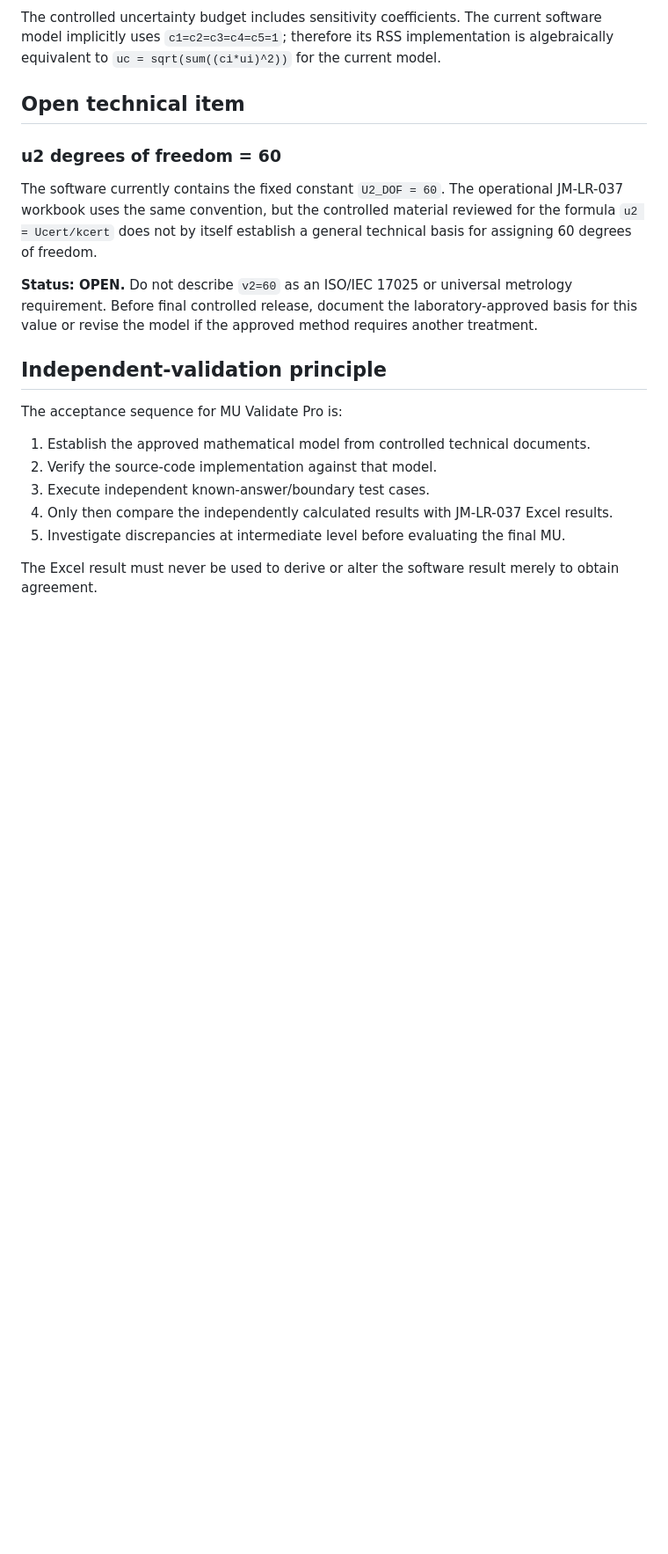
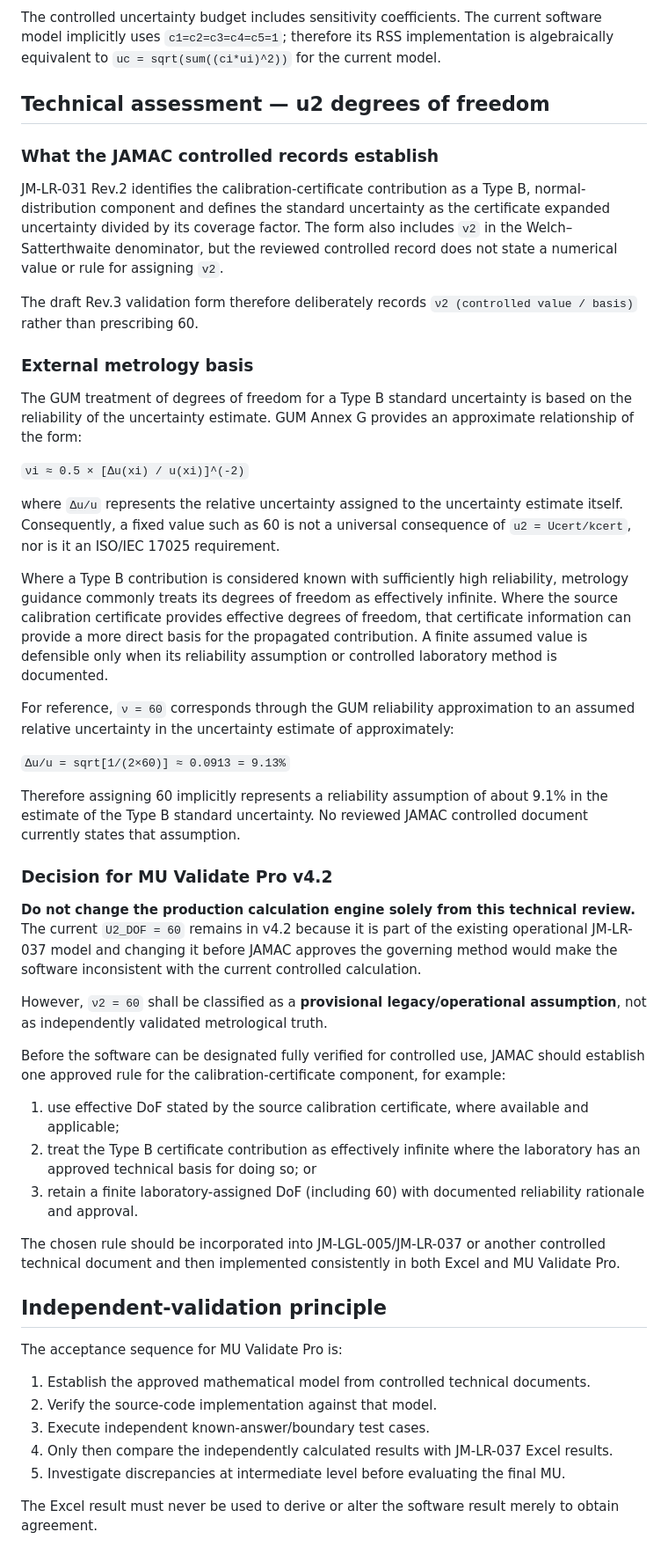
Before and after one commit to mdkhirulanuar/JAMAC-MUCal-v4, a Markdown page: CALCULATION-ENGINE-VERIFICATION.md, the part around one of its changes. Shown at 88% size. Drawn GitHub-style; blank space fills up the shorter version.

Commit message:
Document technical assessment of u2 degrees of freedom

```diff
--- a/CALCULATION-ENGINE-VERIFICATION.md
+++ b/CALCULATION-ENGINE-VERIFICATION.md
@@ -48,13 +48,43 @@ The engine performs calculations with JavaScript numeric precision. Display form
 
 The controlled uncertainty budget includes sensitivity coefficients. The current software model implicitly uses `c1=c2=c3=c4=c5=1`; therefore its RSS implementation is algebraically equivalent to `uc = sqrt(sum((ci*ui)^2))` for the current model.
 
-## Open technical item
+## Technical assessment — u2 degrees of freedom
 
-### u2 degrees of freedom = 60
+### What the JAMAC controlled records establish
 
-The software currently contains the fixed constant `U2_DOF = 60`. The operational JM-LR-037 workbook uses the same convention, but the controlled material reviewed for the formula `u2 = Ucert/kcert` does not by itself establish a general technical basis for assigning 60 degrees of freedom.
+JM-LR-031 Rev.2 identifies the calibration-certificate contribution as a Type B, normal-distribution component and defines the standard uncertainty as the certificate expanded uncertainty divided by its coverage factor. The form also includes `v2` in the Welch–Satterthwaite denominator, but the reviewed controlled record does not state a numerical value or rule for assigning `v2`.
 
-**Status: OPEN.** Do not describe `v2=60` as an ISO/IEC 17025 or universal metrology requirement. Before final controlled release, document the laboratory-approved basis for this value or revise the model if the approved method requires another treatment.
+The draft Rev.3 validation form therefore deliberately records `ν2 (controlled value / basis)` rather than prescribing 60.
+
+### External metrology basis
+
+The GUM treatment of degrees of freedom for a Type B standard uncertainty is based on the reliability of the uncertainty estimate. GUM Annex G provides an approximate relationship of the form:
+
+`νi ≈ 0.5 × [Δu(xi) / u(xi)]^(-2)`
+
+where `Δu/u` represents the relative uncertainty assigned to the uncertainty estimate itself. Consequently, a fixed value such as 60 is not a universal consequence of `u2 = Ucert/kcert`, nor is it an ISO/IEC 17025 requirement.
+
+Where a Type B contribution is considered known with sufficiently high reliability, metrology guidance commonly treats its degrees of freedom as effectively infinite. Where the source calibration certificate provides effective degrees of freedom, that certificate information can provide a more direct basis for the propagated contribution. A finite assumed value is defensible only when its reliability assumption or controlled laboratory method is documented.
+
+For reference, `ν = 60` corresponds through the GUM reliability approximation to an assumed relative uncertainty in the uncertainty estimate of approximately:
+
+`Δu/u = sqrt[1/(2×60)] ≈ 0.0913 = 9.13%`
+
+Therefore assigning 60 implicitly represents a reliability assumption of about 9.1% in the estimate of the Type B standard uncertainty. No reviewed JAMAC controlled document currently states that assumption.
+
+### Decision for MU Validate Pro v4.2
+
+**Do not change the production calculation engine solely from this technical review.** The current `U2_DOF = 60` remains in v4.2 because it is part of the existing operational JM-LR-037 model and changing it before JAMAC approves the governing method would make the software inconsistent with the current controlled calculation.
+
+However, `ν2 = 60` shall be classified as a **provisional legacy/operational assumption**, not as independently validated metrological truth.
+
+Before the software can be designated fully verified for controlled use, JAMAC should establish one approved rule for the calibration-certificate component, for example:
+
+1. use effective DoF stated by the source calibration certificate, where available and applicable;
+2. treat the Type B certificate contribution as effectively infinite where the laboratory has an approved technical basis for doing so; or
+3. retain a finite laboratory-assigned DoF (including 60) with documented reliability rationale and approval.
+
+The chosen rule should be incorporated into JM-LGL-005/JM-LR-037 or another controlled technical document and then implemented consistently in both Excel and MU Validate Pro.
 
 ## Independent-validation principle
 
```
Also changed, not shown: other parts of CALCULATION-ENGINE-VERIFICATION.md (+3 -3 lines).
